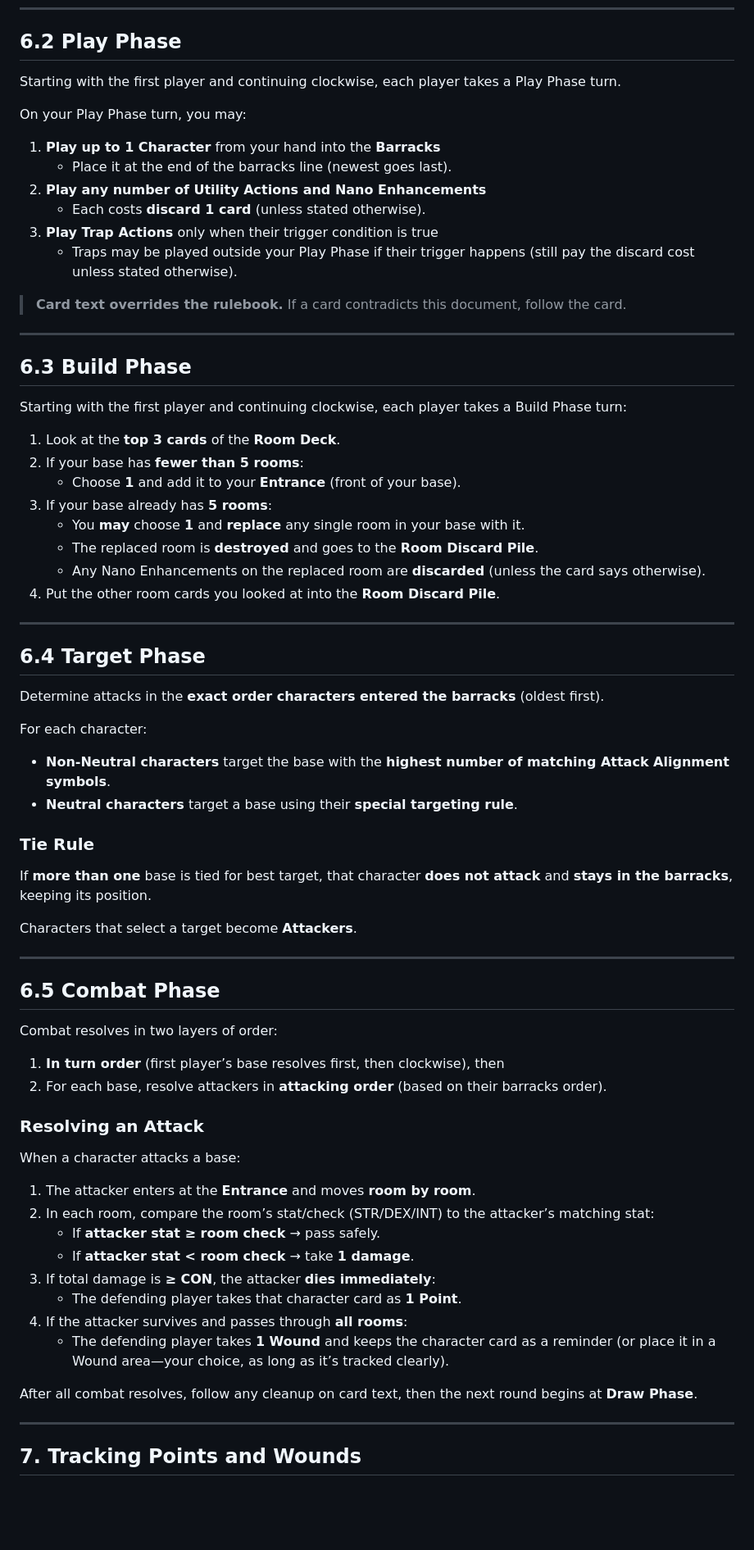
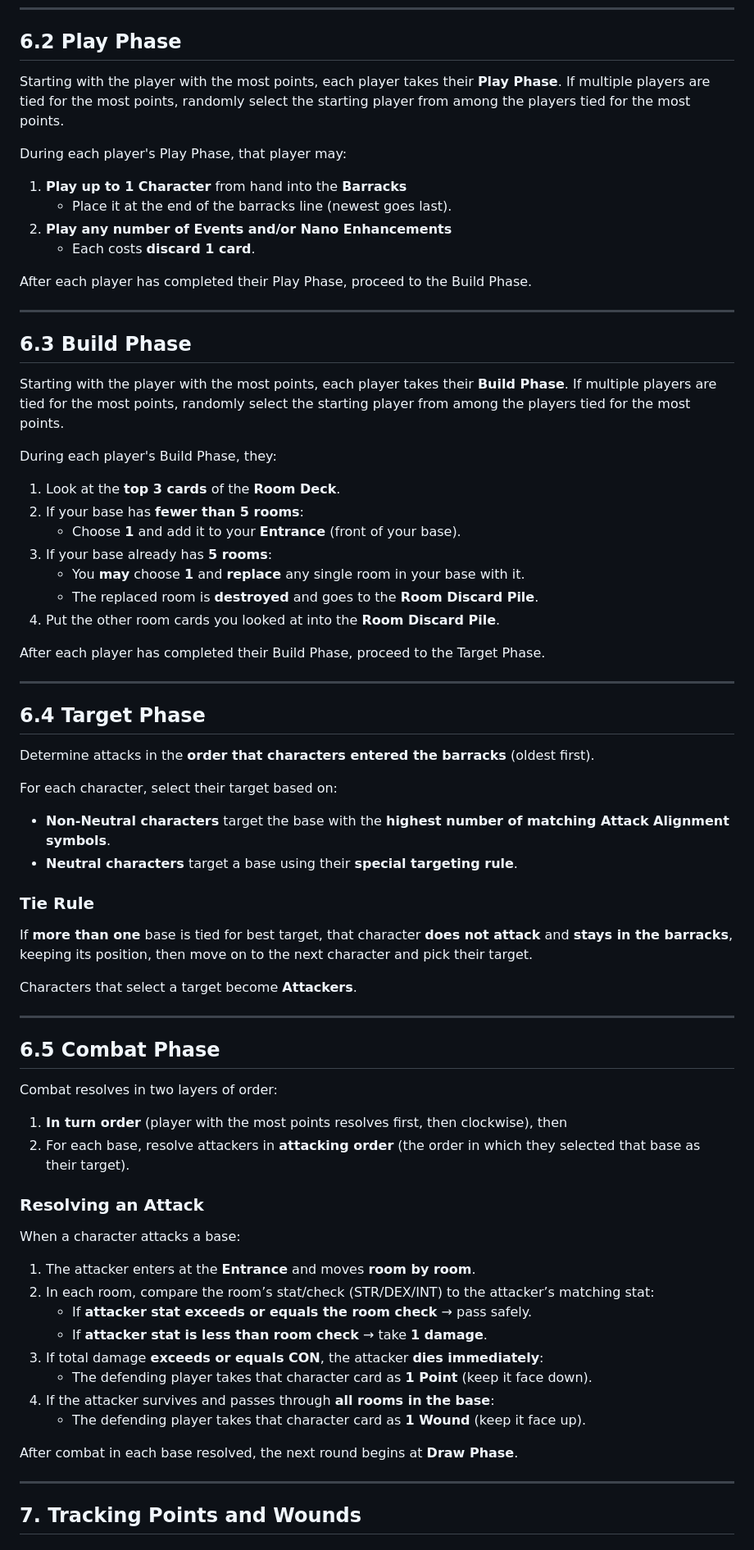
Before and after one commit to GooberRF/rf_underground, a Markdown page: README.md, the part around one of its changes. Shown at 82% size. GitHub-like rendering; blank space fills up the shorter version.

```diff
--- a/README.md
+++ b/README.md
@@ -168,24 +175,24 @@ Each player draws from the **Main Deck** until they reach their **Max Hand Size*
 
 ## 6.2 Play Phase
 
-Starting with the first player and continuing clockwise, each player takes a Play Phase turn.
+Starting with the player with the most points, each player takes their **Play Phase**. If multiple players are tied for the most points, randomly select the starting player from among the players tied for the most points.
 
-On your Play Phase turn, you may:
+During each player's Play Phase, that player may:
 
-1. **Play up to 1 Character** from your hand into the **Barracks**
+1. **Play up to 1 Character** from hand into the **Barracks**
    - Place it at the end of the barracks line (newest goes last).
-2. **Play any number of Utility Actions and Nano Enhancements**
-   - Each costs **discard 1 card** (unless stated otherwise).
-3. **Play Trap Actions** only when their trigger condition is true
-   - Traps may be played outside your Play Phase if their trigger happens (still pay the discard cost unless stated otherwise).
+2. **Play any number of Events and/or Nano Enhancements**
+   - Each costs **discard 1 card**.
 
-> **Card text overrides the rulebook.** If a card contradicts this document, follow the card.
+After each player has completed their Play Phase, proceed to the Build Phase.
 
 ---
 
 ## 6.3 Build Phase
 
-Starting with the first player and continuing clockwise, each player takes a Build Phase turn:
+Starting with the player with the most points, each player takes their **Build Phase**. If multiple players are tied for the most points, randomly select the starting player from among the players tied for the most points.
+
+During each player's Build Phase, they:
 
 1. Look at the **top 3 cards** of the **Room Deck**.
 2. If your base has **fewer than 5 rooms**:
@@ -193,22 +200,23 @@ Starting with the first player and continuing clockwise, each player takes a Bui
 3. If your base already has **5 rooms**:
    - You **may** choose **1** and **replace** any single room in your base with it.
    - The replaced room is **destroyed** and goes to the **Room Discard Pile**.
-   - Any Nano Enhancements on the replaced room are **discarded** (unless the card says otherwise).
 4. Put the other room cards you looked at into the **Room Discard Pile**.
+
+After each player has completed their Build Phase, proceed to the Target Phase.
 
 ---
 
 ## 6.4 Target Phase
 
-Determine attacks in the **exact order characters entered the barracks** (oldest first).
+Determine attacks in the **order that characters entered the barracks** (oldest first).
 
-For each character:
+For each character, select their target based on:
 
 - **Non-Neutral characters** target the base with the **highest number of matching Attack Alignment symbols**.
 - **Neutral characters** target a base using their **special targeting rule**.
 
 ### Tie Rule
-If **more than one** base is tied for best target, that character **does not attack** and **stays in the barracks**, keeping its position.
+If **more than one** base is tied for best target, that character **does not attack** and **stays in the barracks**, keeping its position, then move on to the next character and pick their target.
 
 Characters that select a target become **Attackers**.
 
@@ -218,22 +226,22 @@ Characters that select a target become **Attackers**.
 
 Combat resolves in two layers of order:
 
-1. **In turn order** (first player’s base resolves first, then clockwise), then
-2. For each base, resolve attackers in **attacking order** (based on their barracks order).
+1. **In turn order** (player with the most points resolves first, then clockwise), then
+2. For each base, resolve attackers in **attacking order** (the order in which they selected that base as their target).
 
 ### Resolving an Attack
 When a character attacks a base:
 
 1. The attacker enters at the **Entrance** and moves **room by room**.
 2. In each room, compare the room’s stat/check (STR/DEX/INT) to the attacker’s matching stat:
-   - If **attacker stat ≥ room check** → pass safely.
-   - If **attacker stat < room check** → take **1 damage**.
-3. If total damage is **≥ CON**, the attacker **dies immediately**:
-   - The defending player takes that character card as **1 Point**.
-4. If the attacker survives and passes through **all rooms**:
-   - The defending player takes **1 Wound** and keeps the character card as a reminder (or place it in a Wound area—your choice, as long as it’s tracked clearly).
+   - If **attacker stat exceeds or equals the room check** → pass safely.
+   - If **attacker stat is less than room check** → take **1 damage**.
+3. If total damage **exceeds or equals CON**, the attacker **dies immediately**:
+   - The defending player takes that character card as **1 Point** (keep it face down).
+4. If the attacker survives and passes through **all rooms in the base**:
+   - The defending player takes that character card as **1 Wound** (keep it face up).
 
-After all combat resolves, follow any cleanup on card text, then the next round begins at **Draw Phase**.
+After combat in each base resolved, the next round begins at **Draw Phase**.
 
 ---
 
```
Also changed, not shown: other parts of README.md (+43 -59 lines).
